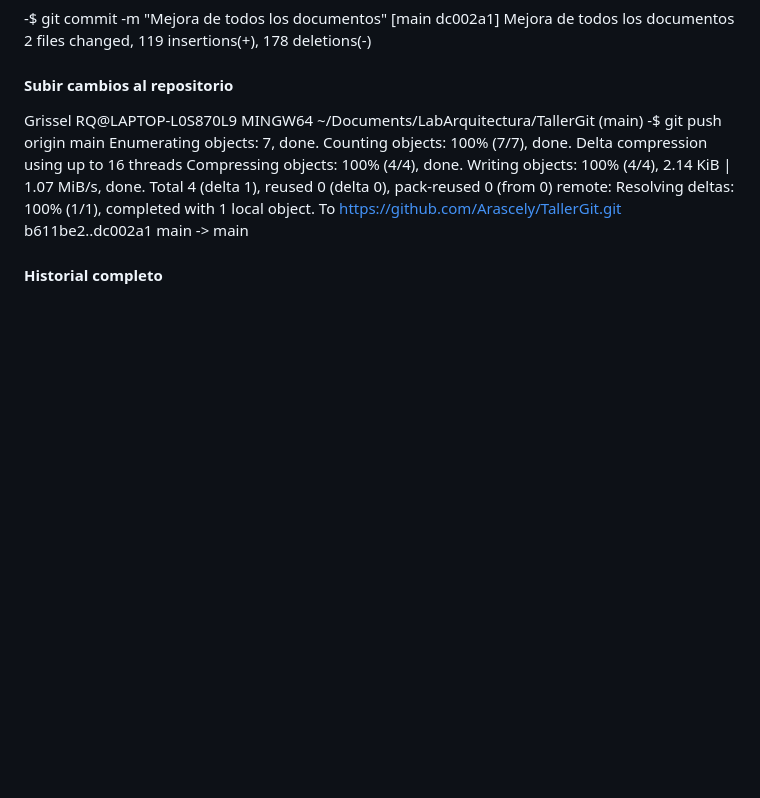
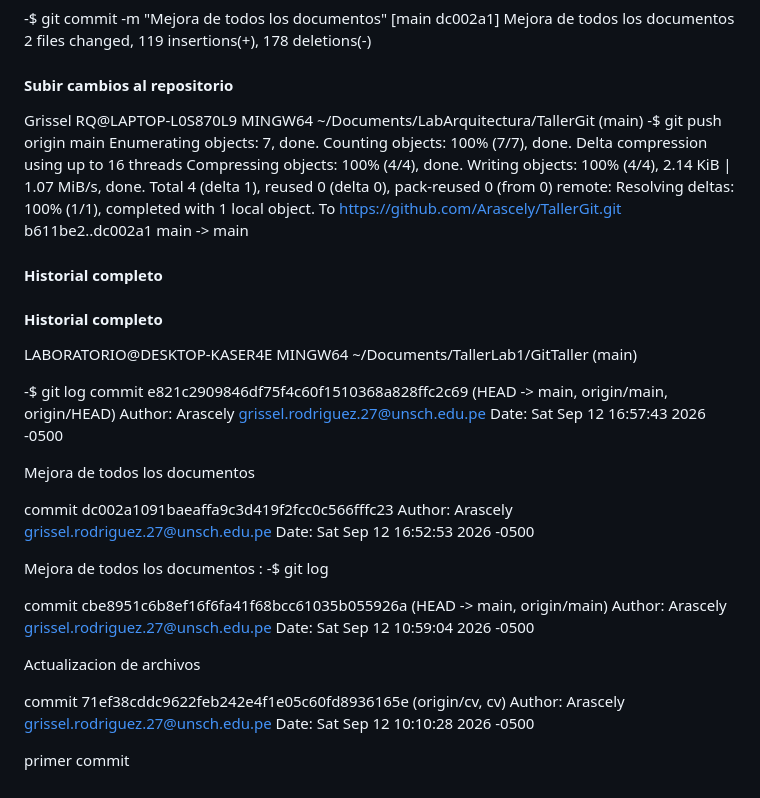
Before and after one commit to Arascely/TallerGit, a Markdown page: README.md, the part around one of its changes. Drawn GitHub-style; blank space fills up the shorter version.

Commit message:
Corregir errores

```diff
--- a/README.md
+++ b/README.md
@@ -211,3 +210,34 @@ To https://github.com/Arascely/TallerGit.git
    b611be2..dc002a1  main -> main
 
 #### Historial completo
+
+ #### Historial completo
+
+LABORATORIO@DESKTOP-KASER4E MINGW64 ~/Documents/TallerLab1/GitTaller (main)
+
+-$ git log
+commit e821c2909846df75f4c60f1510368a828ffc2c69 (HEAD -> main, origin/main, origin/HEAD)
+Author: Arascely <grissel.rodriguez.27@unsch.edu.pe>
+Date:   Sat Sep 12 16:57:43 2026 -0500
+
+   Mejora de todos los documentos
+
+commit dc002a1091baeaffa9c3d419f2fcc0c566fffc23
+Author: Arascely <grissel.rodriguez.27@unsch.edu.pe>
+Date:   Sat Sep 12 16:52:53 2026 -0500
+
+  Mejora de todos los documentos
+:
+-$ git log
+
+commit cbe8951c6b8ef16f6fa41f68bcc61035b055926a (HEAD -> main, origin/main)
+Author: Arascely <grissel.rodriguez.27@unsch.edu.pe>
+Date:   Sat Sep 12 10:59:04 2026 -0500
+
+   Actualizacion de archivos
+
+commit 71ef38cddc9622feb242e4f1e05c60fd8936165e (origin/cv, cv)
+Author: Arascely <grissel.rodriguez.27@unsch.edu.pe>
+Date:   Sat Sep 12 10:10:28 2026 -0500
+
+   primer commit
```
Also changed, not shown: other parts of README.md (+2 -3 lines).
